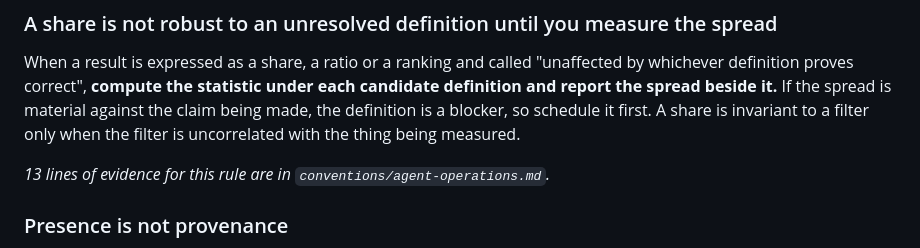
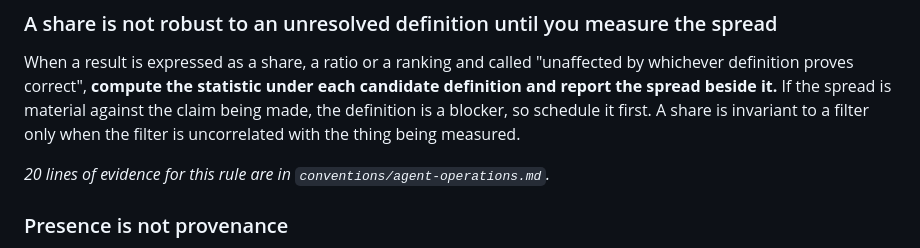
Before and after one commit to NewGraphEnvironment/stac_floodplains_bc, a Markdown page: CLAUDE.md, the part around the change. Rendered like a GitHub page.

Commit message:
Sync CLAUDE.md with current soul conventions
Regenerates the section below the soul marker. Content above the marker
is unchanged.

Source: soul origin/main@0513016

Co-Authored-By: Claude Opus 5 <noreply@anthropic.com>

```diff
--- a/CLAUDE.md
+++ b/CLAUDE.md
@@ -609,7 +609,7 @@ definition and report the spread beside it.** If the spread is material against
 being made, the definition is a blocker, so schedule it first. A share is invariant to a
 filter only when the filter is uncorrelated with the thing being measured.
 
-*13 lines of evidence for this rule are in `conventions/agent-operations.md`.*
+*20 lines of evidence for this rule are in `conventions/agent-operations.md`.*
 
 ### Presence is not provenance
 
```
